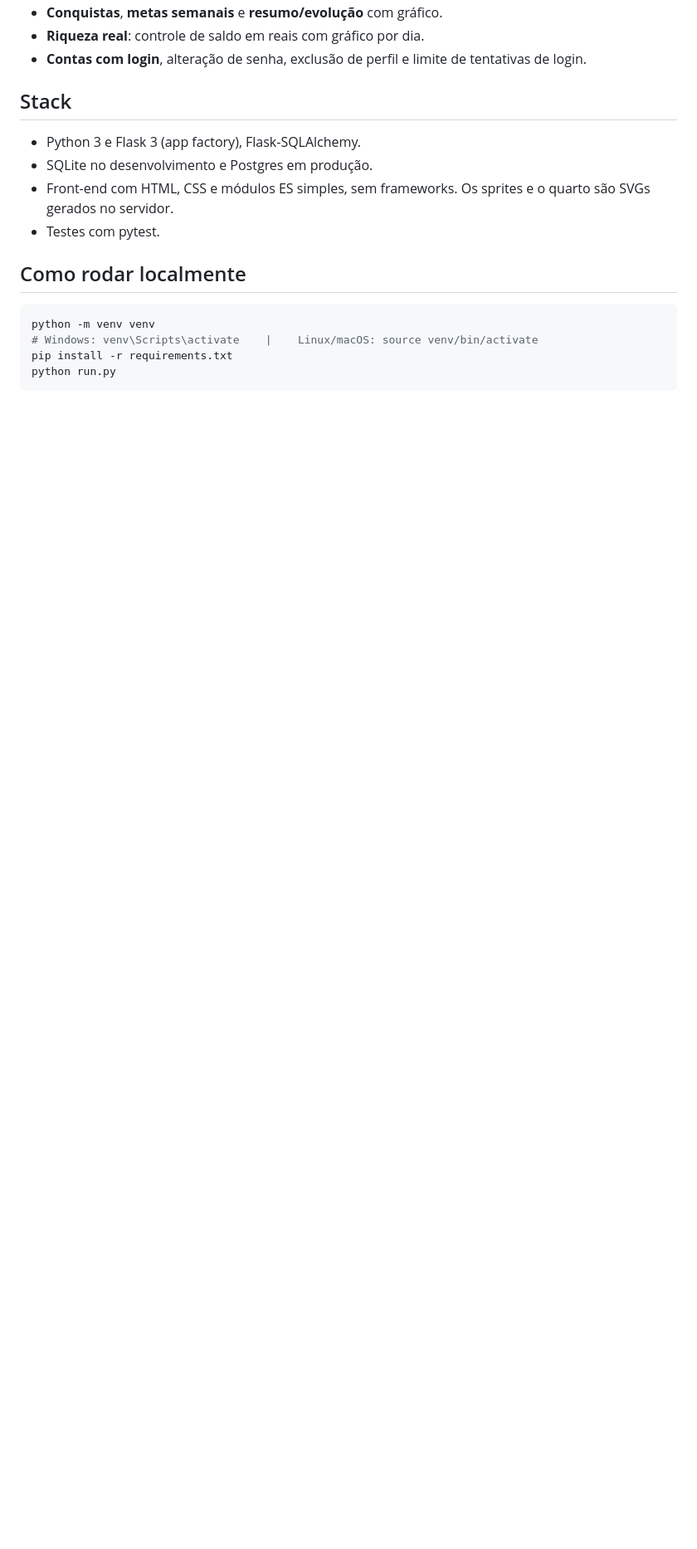
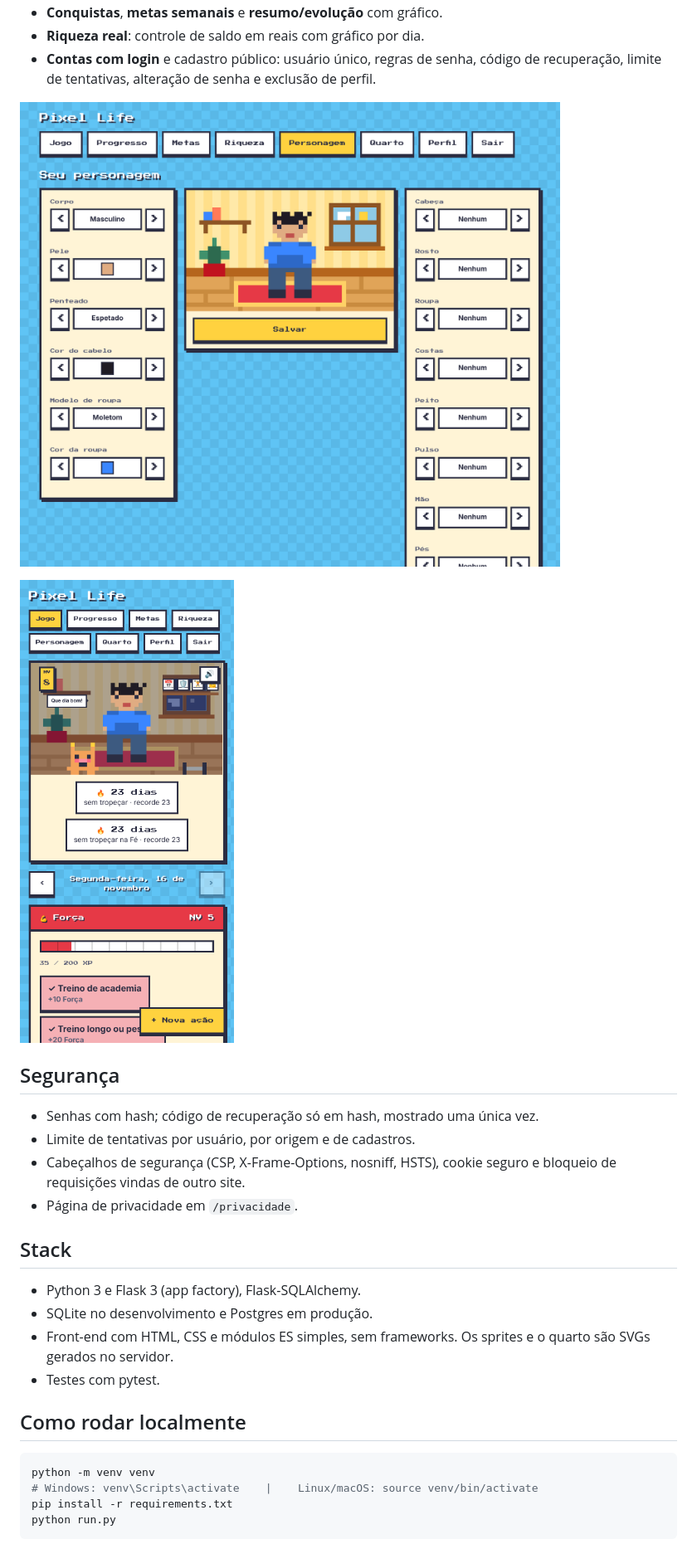
Before and after one commit to ItaloBacciSS/pixel-life, a Markdown page: README.md, the part around one of its changes. Shown at 83% size. GitHub-like rendering; pictures changed too: docs/img/celular.png (added), docs/img/personagem.png (added); blank space fills up the shorter version.

```diff
--- a/README.md
+++ b/README.md
@@ -13,6 +22,17 @@ Jogo web de estilo idle/arcade em pixel art em que **o personagem é você mesmo
 - **Conquistas**, **metas semanais** e **resumo/evolução** com gráfico.
 - **Riqueza real**: controle de saldo em reais com gráfico por dia.
-- **Contas com login**, alteração de senha, exclusão de perfil e limite de tentativas de login.
+- **Contas com login** e cadastro público: usuário único, regras de senha, código de recuperação, limite de tentativas, alteração de senha e exclusão de perfil.
+
+![Criação do personagem](docs/img/personagem.png)
+
+<img src="docs/img/celular.png" alt="Jogo no celular" width="260">
+
+## Segurança
+
+- Senhas com hash; código de recuperação só em hash, mostrado uma única vez.
+- Limite de tentativas por usuário, por origem e de cadastros.
+- Cabeçalhos de segurança (CSP, X-Frame-Options, nosniff, HSTS), cookie seguro e bloqueio de requisições vindas de outro site.
+- Página de privacidade em `/privacidade`.
 
 ## Stack
 
```
Also changed, not shown: other parts of README.md (+14 -4 lines), docs/plano-do-jogo.md (+34 -13 lines), docs/img/cenario.png (added), docs/img/jogo.png (added).
